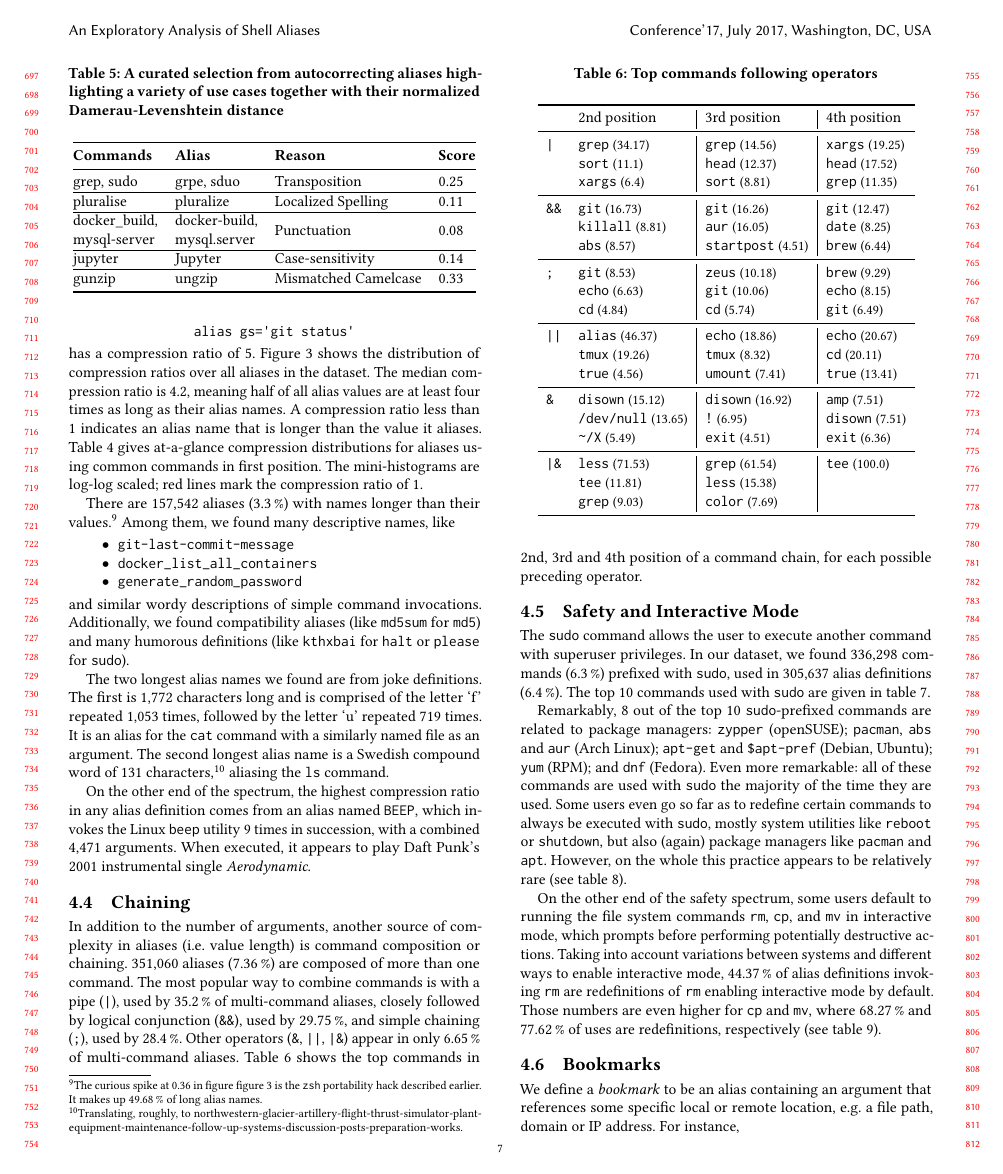
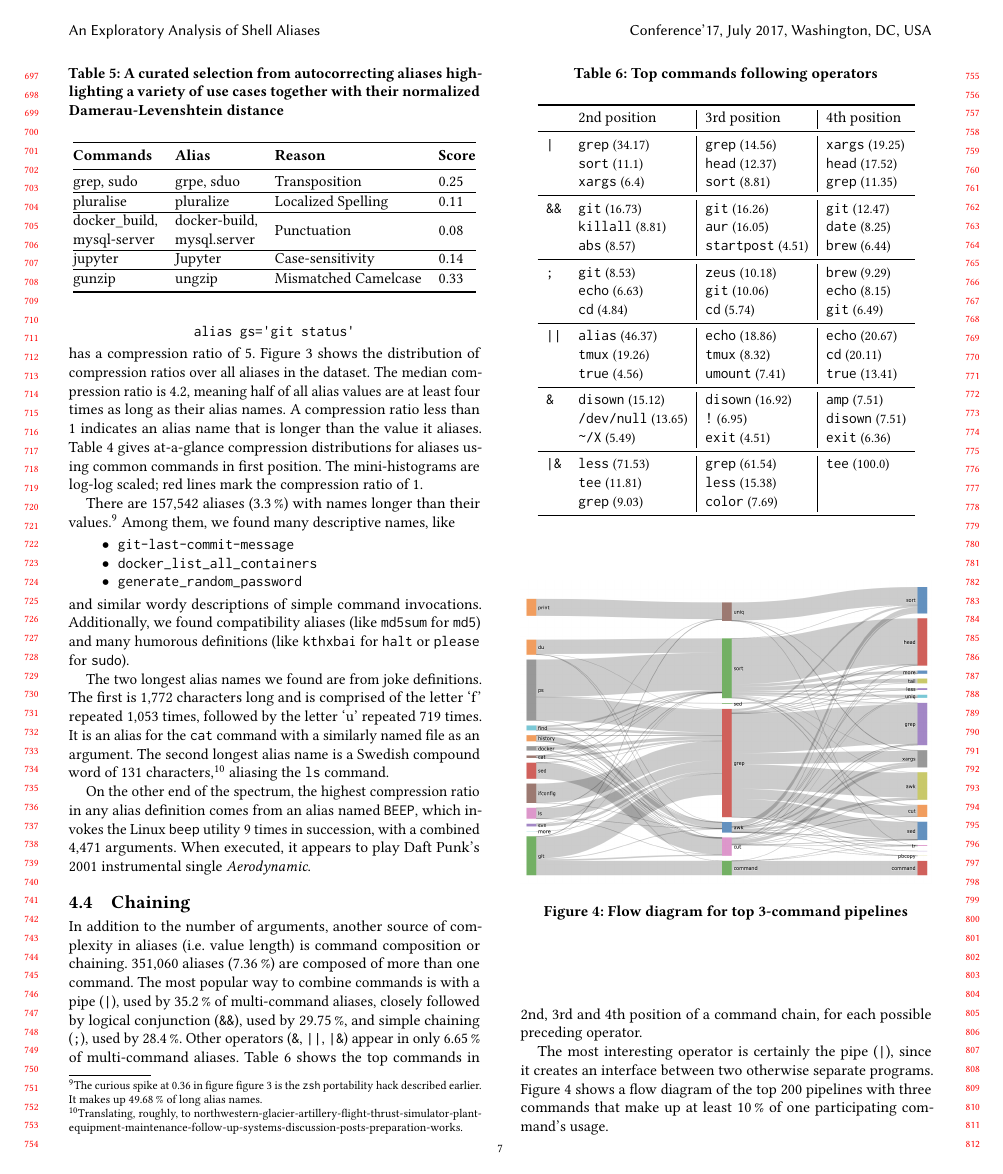
Before and after one commit to ipa-lab/shell-alias-analysis, a LaTeX paper (shell-alias-analysis.tex, which reads chaining.tex): page 7 of 9 before the commit and page 7 of 10 after it. Compiled offline with pdfLaTeX.

Commit message:
Add flow diagram

```diff
--- a/chaining.tex
+++ b/chaining.tex
@@ -41,6 +41,12 @@ Other operators (\verb|&|, \verb!||!, \verb!|&!) appear in only \per{6.65} of mu
 \end{tabular}
 \end{table}
 
+The most interesting operator is certainly the pipe (\verb!|!), since it creates an interface between two otherwise separate programs.
+\Cref{fig:flow} shows a flow diagram of the top 200 pipelines with three commands that make up at least \per{10} of one participating command's usage.
 
-% The pipe operator is the  most interesting, as it lets ascertain data flow between commands.
-%Figure \TODO visualizes ..
+\begin{figure}
+    \centering
+    \includegraphics[width=\columnwidth]{flow.png}
+    \caption{Flow diagram for top 3-command pipelines}
+    \label{fig:flow}
+\end{figure}
```
Also changed, not shown: flow.png (added).
